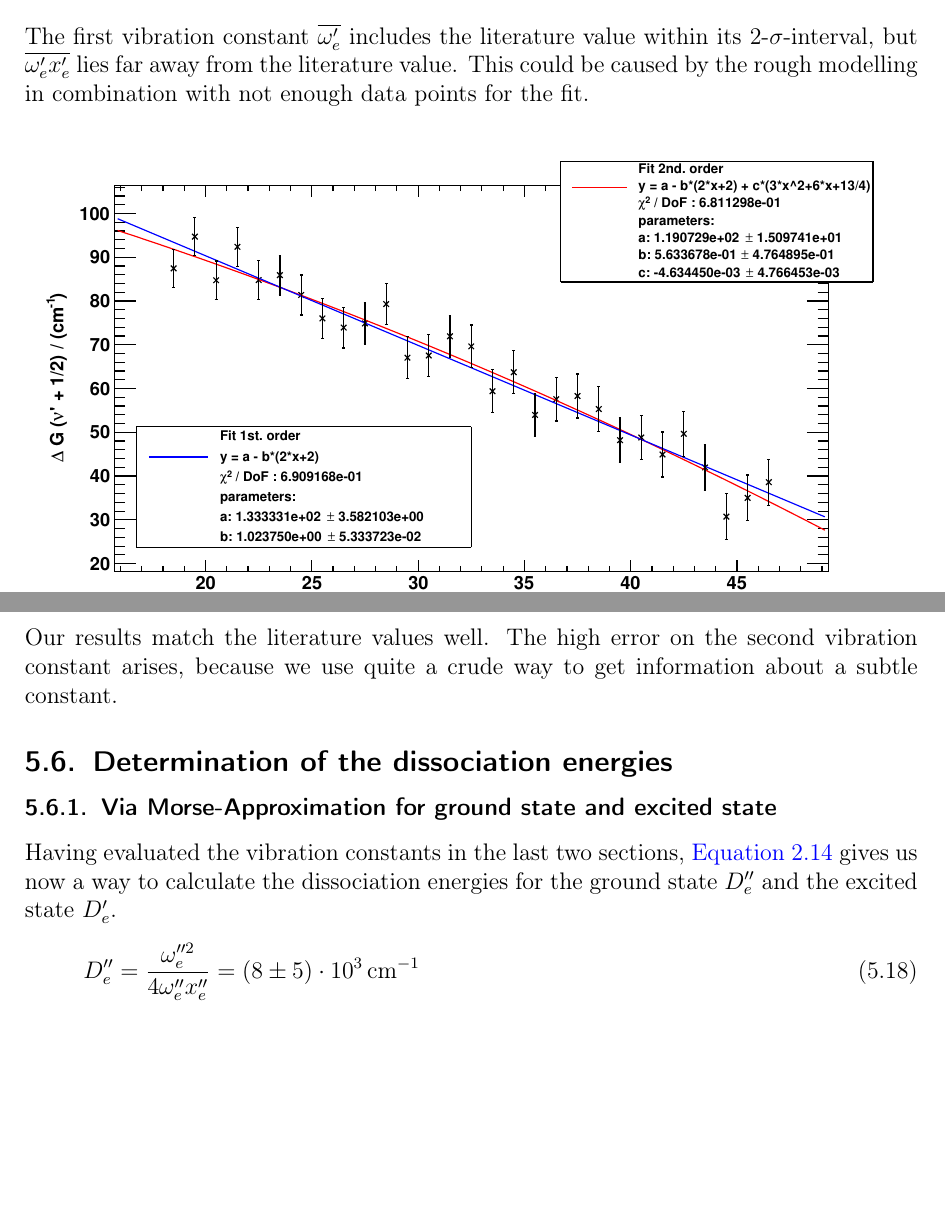
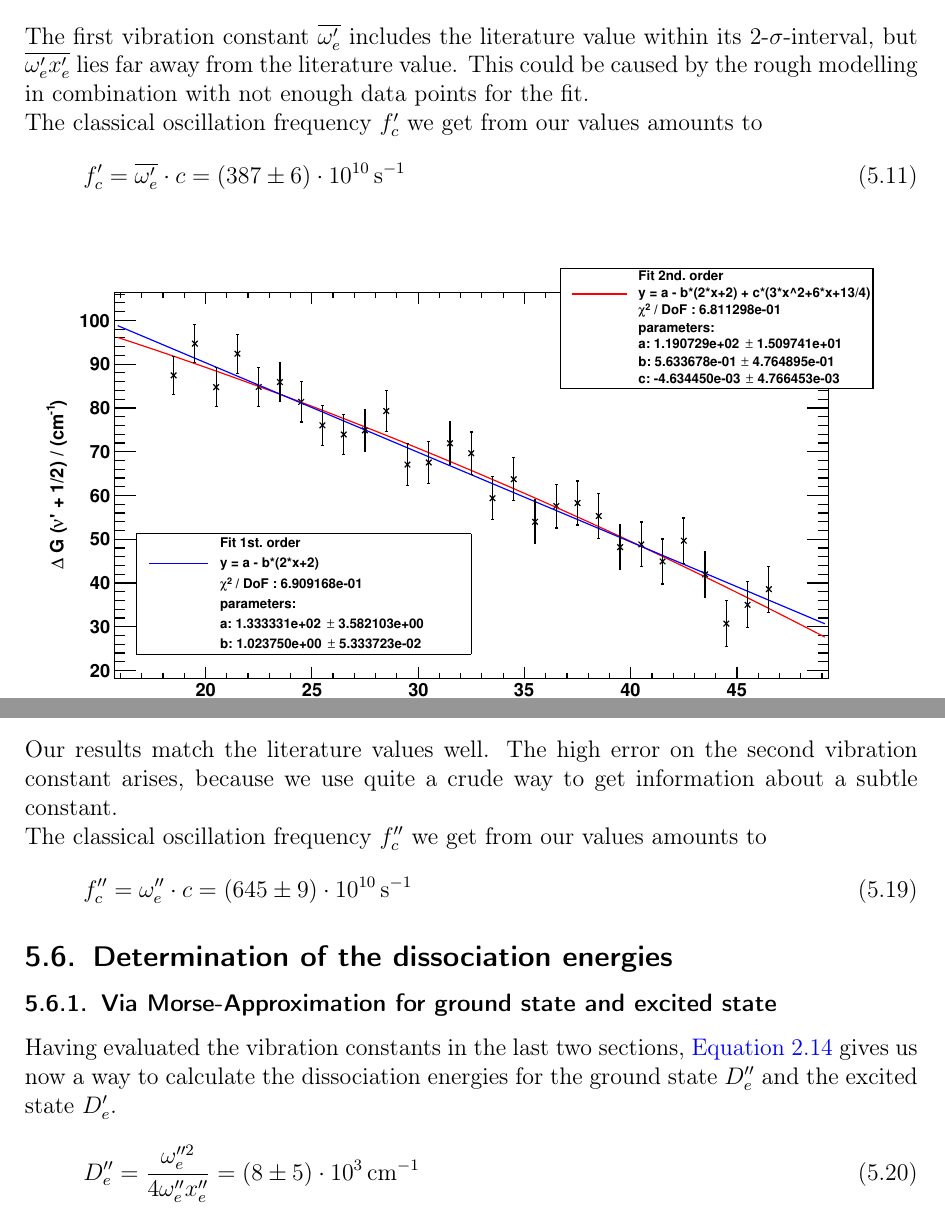
Before and after one commit to Bigben37/FP1, a LaTeX document (0916-I2/src/I2.tex, which reads 0916-I2/src/05_Auswertung.tex): two parts of pages 16 and 19 of 27, joined at a grey line, cut so that both start at the same text, the shorter picture padded with empty space. Compiled offline with pdfLaTeX.

Commit message:
added class osc freq

```diff
--- a/0916-I2/src/05_Auswertung.tex
+++ b/0916-I2/src/05_Auswertung.tex
@@ -190,8 +190,11 @@ The literature values \cite{steinfeld} amount to
 \end{equation}
 The first vibration constant $\overline{\omega_e'}$ includes the literature value within its 2-$\sigma$-interval, but
 $\overline{\omega_e' x_e'}$ lies far away from the literature value. This could be caused by the rough
-modelling in combination with not enough data points for the fit.
-
+modelling in combination with not enough data points for the fit.\\
+The classical oscillation frequency $f_c'$ we get from our values amounts to
+\begin{equation}
+  f_c'= \overline{\omega_e'} \cdot c = (387 \pm 6 ) \cdot 10^{10}\, \text{s}^{-1}
+\end{equation}
 
 
 \begin{figure}[H]
@@ -287,9 +290,11 @@ The literature values \cite{rank} are %TODO DO THAT!!!
   \end{split}
 \end{equation}
 Our results match the literature values well. The high error on the second vibration constant
-arises, because we use quite a crude way to get information about a subtle constant.
-
-
+arises, because we use quite a crude way to get information about a subtle constant.\\
+The classical oscillation frequency $f_c''$ we get from our values amounts to
+\begin{equation}
+  f_c''= \omega_e'' \cdot c = (645 \pm 9 ) \cdot 10^{10}\, \text{s}^{-1}
+\end{equation}
 
 \subsection{Determination of the dissociation energies}
 
```
